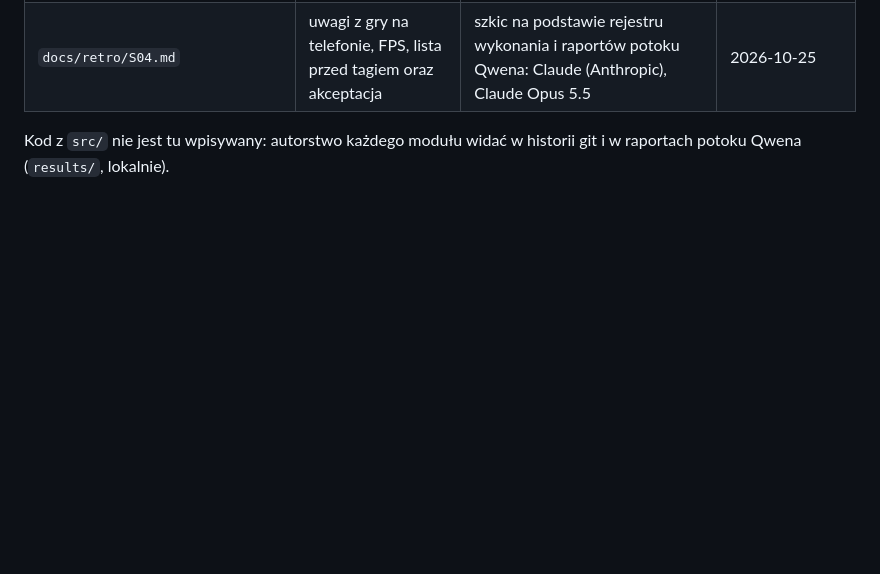
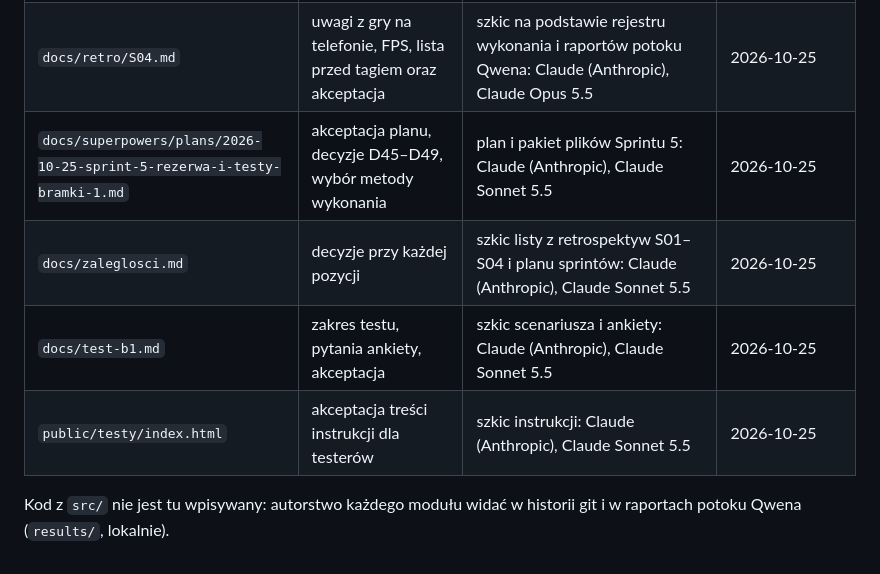
Before and after one commit to PWSISP/Bestiariusz, a Markdown page: docs/ai-provenance.md, the part around the change. Rendered like a GitHub page; blank space fills up the shorter version.

```diff
--- a/docs/ai-provenance.md
+++ b/docs/ai-provenance.md
@@ -42,5 +42,9 @@ Pliki z `docs/` powstałe w Sprincie 1. Szkice napisał Claude, treść i zakres
 | `docs/retro/S03.md` | uzupełnienie telefonu i listy przed tagiem oraz akceptacja | szkic na podstawie historii gita, raportów potoku Qwena i raportu balansu: Claude (Anthropic), Claude Sonnet 5.5 | 2026-10-25 |
 | `docs/superpowers/plans/2026-10-25-sprint-4-walka-na-telefonie.md` | akceptacja planu, decyzje D33–D44, wybór metody wykonania | plan i pakiet plików Sprintu 4: Claude (Anthropic), model do potwierdzenia w historii gita; wykonanie i uzupełnienia specyfikacji S04-02b i S04-04: sesja Claude Code, Claude Opus 5.5 | 2026-10-25 |
 | `docs/retro/S04.md` | uwagi z gry na telefonie, FPS, lista przed tagiem oraz akceptacja | szkic na podstawie rejestru wykonania i raportów potoku Qwena: Claude (Anthropic), Claude Opus 5.5 | 2026-10-25 |
+| `docs/superpowers/plans/2026-10-25-sprint-5-rezerwa-i-testy-bramki-1.md` | akceptacja planu, decyzje D45–D49, wybór metody wykonania | plan i pakiet plików Sprintu 5: Claude (Anthropic), Claude Sonnet 5.5 | 2026-10-25 |
+| `docs/zaleglosci.md` | decyzje przy każdej pozycji | szkic listy z retrospektyw S01–S04 i planu sprintów: Claude (Anthropic), Claude Sonnet 5.5 | 2026-10-25 |
+| `docs/test-b1.md` | zakres testu, pytania ankiety, akceptacja | szkic scenariusza i ankiety: Claude (Anthropic), Claude Sonnet 5.5 | 2026-10-25 |
+| `public/testy/index.html` | akceptacja treści instrukcji dla testerów | szkic instrukcji: Claude (Anthropic), Claude Sonnet 5.5 | 2026-10-25 |
 
 Kod z `src/` nie jest tu wpisywany: autorstwo każdego modułu widać w historii git i w raportach potoku Qwena (`results/`, lokalnie).
```
Also changed, not shown: docs/plan-sprintow.md (+25 -21 lines), docs/retro/S04.md (+5 -5 lines).
